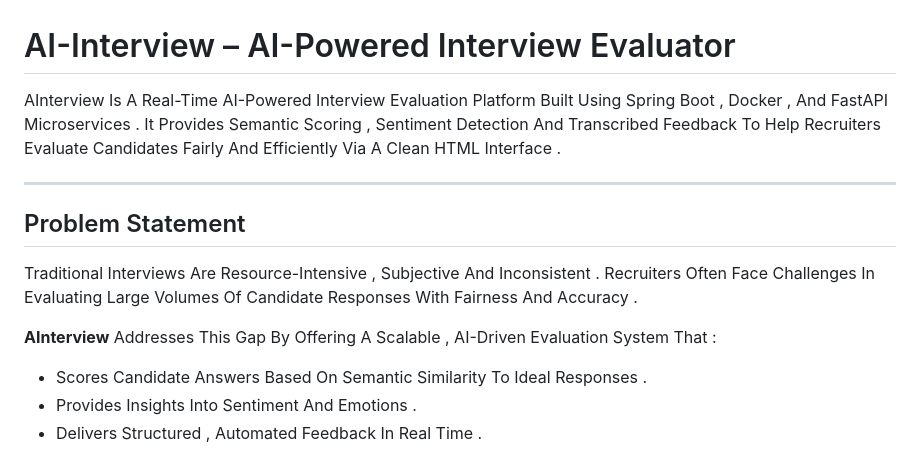
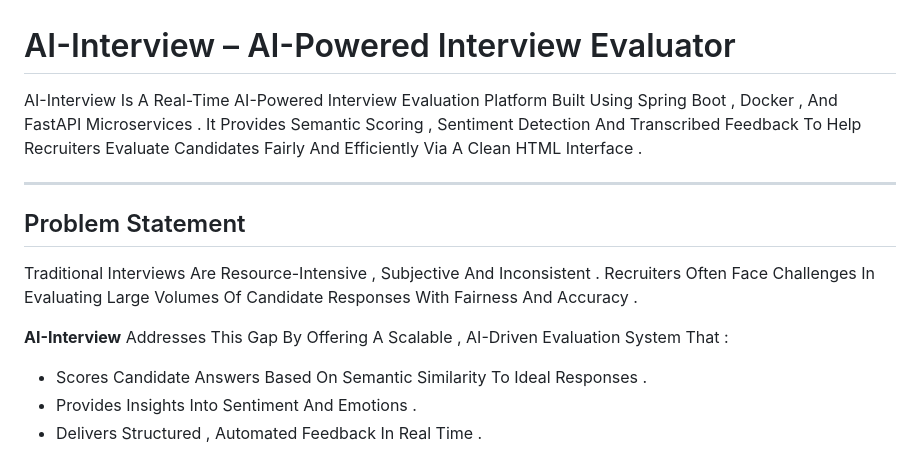
Before and after one commit to prashantrana7721/ai-interview, a Markdown page: Readme.md, the part around the change. Rendered like a GitHub page.

```diff
--- a/Readme.md
+++ b/Readme.md
@@ -1,6 +1,6 @@
 # AI-Interview – AI-Powered Interview Evaluator
 
-AInterview Is A Real-Time AI-Powered Interview Evaluation Platform Built Using Spring Boot , Docker , And FastAPI Microservices . It Provides Semantic Scoring , Sentiment Detection And Transcribed Feedback To Help Recruiters Evaluate Candidates Fairly And Efficiently Via A Clean HTML Interface .
+AI-Interview Is A Real-Time AI-Powered Interview Evaluation Platform Built Using Spring Boot , Docker , And FastAPI Microservices . It Provides Semantic Scoring , Sentiment Detection And Transcribed Feedback To Help Recruiters Evaluate Candidates Fairly And Efficiently Via A Clean HTML Interface .
 
 ---
 
@@ -8,7 +8,7 @@ AInterview Is A Real-Time AI-Powered Interview Evaluation Platform Built Using S
 
 Traditional Interviews Are Resource-Intensive , Subjective And Inconsistent . Recruiters Often Face Challenges In Evaluating Large Volumes Of Candidate Responses With Fairness And Accuracy .
 
-**AInterview** Addresses This Gap By Offering A Scalable , AI-Driven Evaluation System That :
+**AI-Interview** Addresses This Gap By Offering A Scalable , AI-Driven Evaluation System That :
 - Scores Candidate Answers Based On Semantic Similarity To Ideal Responses .
 - Provides Insights Into Sentiment And Emotions .
 - Delivers Structured , Automated Feedback In Real Time .
```
